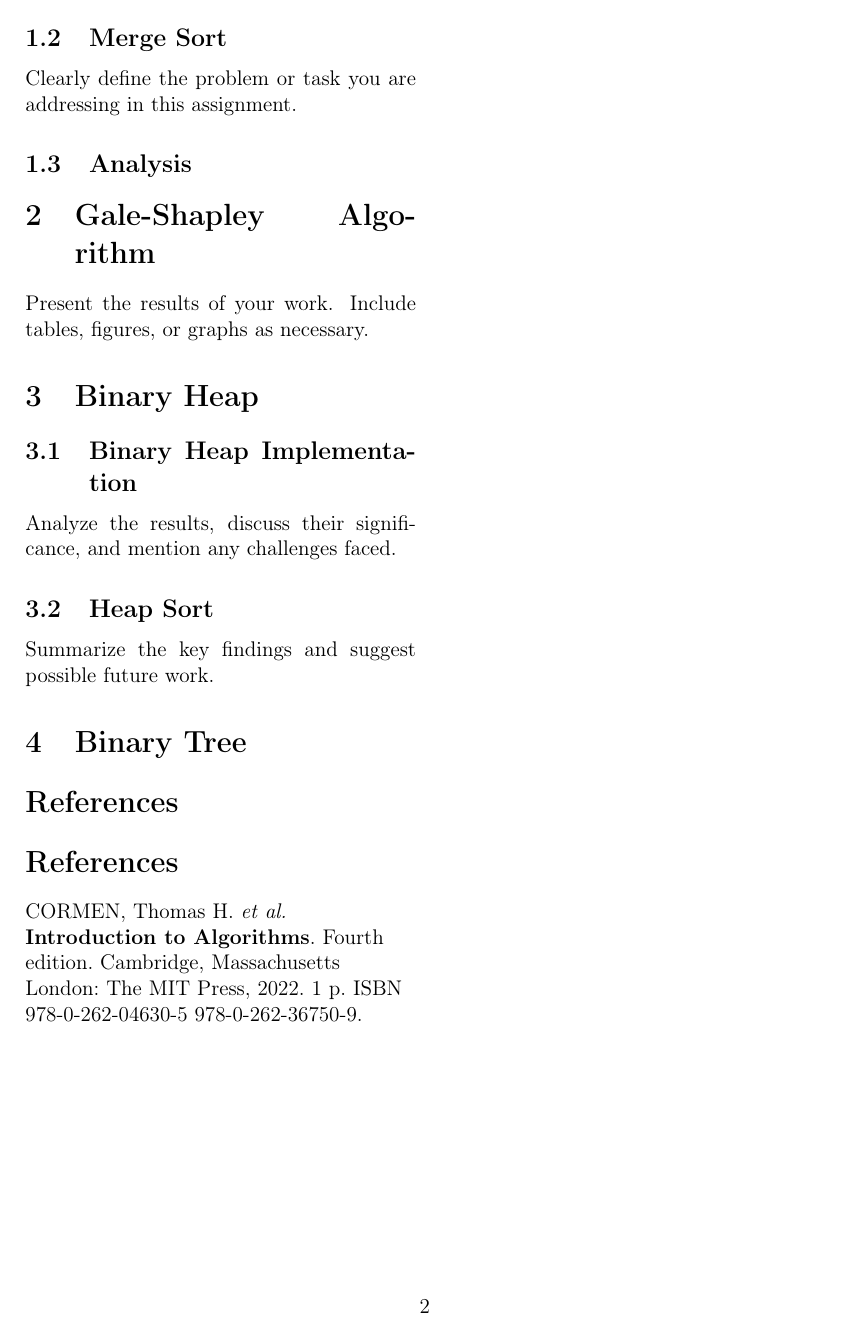
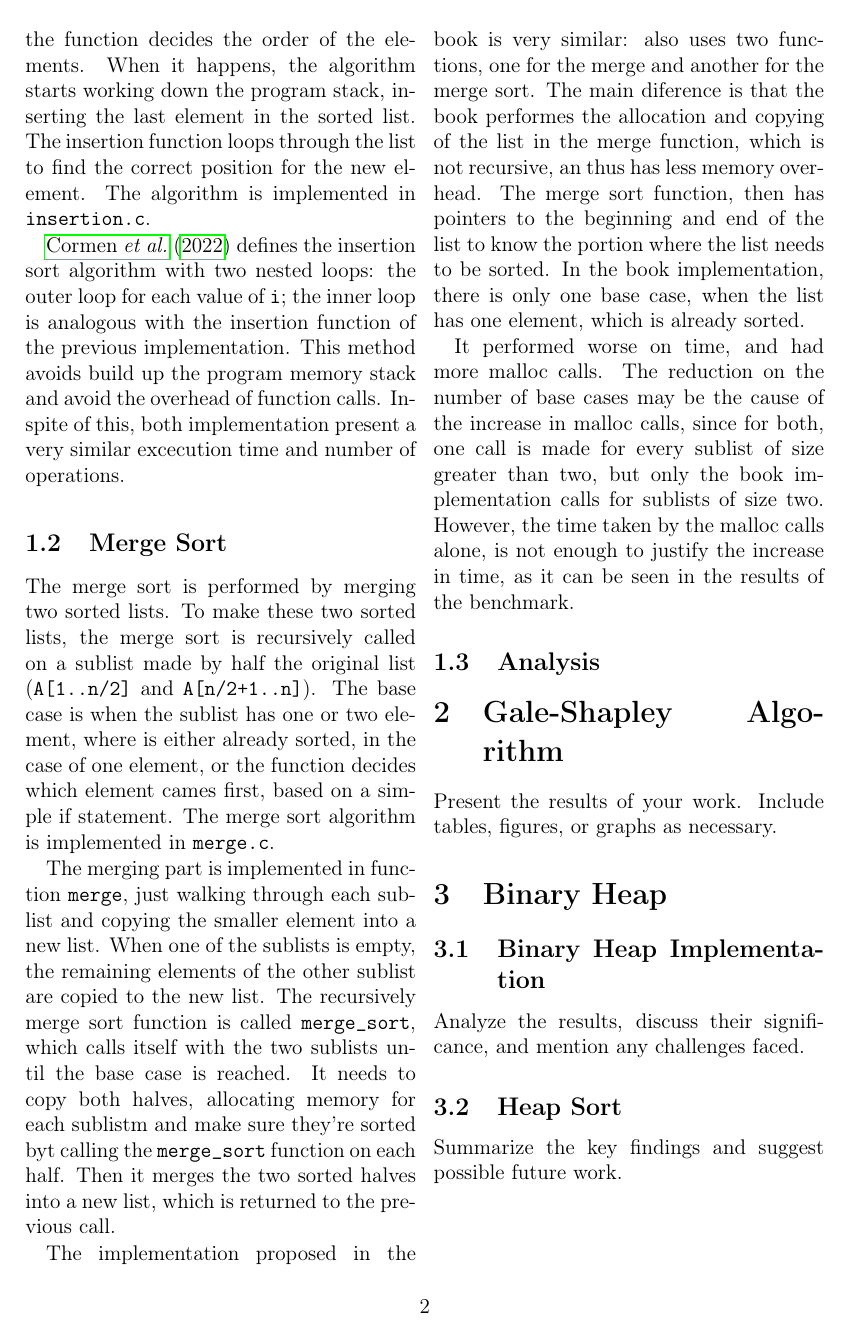
Before and after one commit to Rafael-Ramildes-Ferreira/Algorithms, a LaTeX document (relatorio_tex/main.tex): page 2 of 2 before the commit and page 2 of 3 after it. Compiled offline with pdfLaTeX.

Commit message:
Adds Merge sort subsection and enhances introduction of basic sorting algorithms

```diff
--- a/relatorio_tex/main.tex
+++ b/relatorio_tex/main.tex
@@ -44 +52,2 @@ The insertion sort algorithm uses a insertion of a new element in a sorted list.
 
+Firstly, the algorithm was implemented using recursion. From a full size list \verb|A[1..n]|, the algorithm calls itself with a smaller list \verb|A[1..n-1]|. The base case is when the list has two elements, where the function decides the order of the elements. When it happens, the algorithm starts working down the program stack, inserting the last element in the sorted list. The insertion function loops through the list to find the correct position for the new element. The algorithm is implemented in \verb|insertion.c|.
@@ -48,7 +56,25 @@ Firstly, the algorithm was implemented using recursion. From a full size list \v
 
 \subsection{Merge Sort}
 \label{sec:merge-sort}
-Clearly define the problem or task you are addressing in this assignment.
+The merge sort is performed by merging two sorted lists.
+To make these two sorted lists, the merge sort is recursively called on a sublist made by half the original list (\verb|A[1..n/2]| and \verb|A[n/2+1..n]|).
+The base case is when the sublist has one or two element, where is either already sorted, in the case of one element, or the function decides which element cames first, based on a simple if statement.
+The merge sort algorithm is implemented in \verb|merge.c|.
+
+The merging part is implemented in function \verb|merge|, just walking through each sublist and copying the smaller element into a new list.
+When one of the sublists is empty, the remaining elements of the other sublist are copied to the new list.
+The recursively merge sort function is called \verb|merge_sort|, which calls itself with the two sublists until the base case is reached.
+It needs to copy both halves, allocating memory for each sublistm and make sure they're sorted byt calling the \verb|merge_sort| function on each half.
+Then it merges the two sorted halves into a new list, which is returned to the previous call.
+
+The implementation proposed in the book is very similar:
+also uses two functions, one for the merge and another for the merge sort.
+The main diference is that the book performes the allocation and copying of the list in the merge function, which is not recursive, an thus has less memory overhead.
+The merge sort function, then has pointers to the beginning and end of the list to know the portion where the list needs to be sorted.
+In the book implementation, there is only one base case, when the list has one element, which is already sorted.
+
+It performed worse on time, and had more malloc calls.
+The reduction on the number of base cases may be the cause of the increase in malloc calls, since for both, one call is made for every sublist of size greater than two, but only the book implementation calls for sublists of size two. However, the time taken by the malloc calls alone, is not enough to justify the increase in time, as it can be seen in the results of the benchmark.
 
 \subsection{Analysis}
 \label{sec:benchmark}
```
Also changed, not shown: relatorio_tex/main.tex (13 more changed lines).
